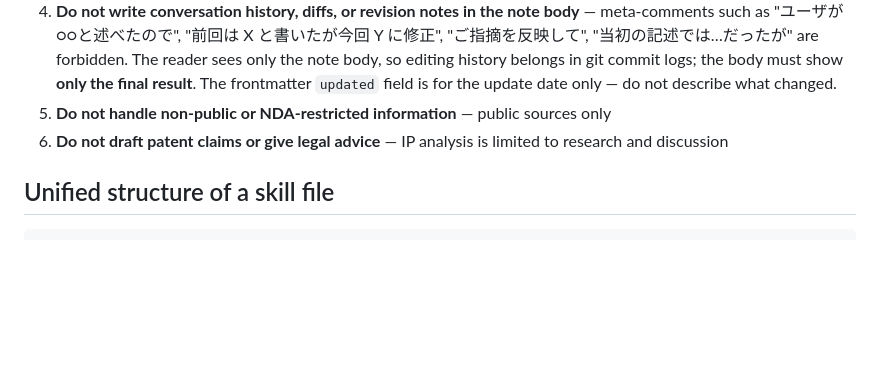
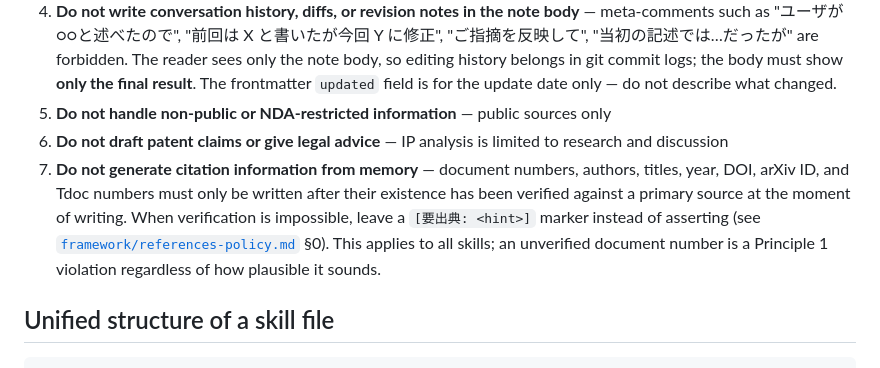
Before and after one commit to tsurukai3005/3gpp-research, a Markdown page: framework/skill-contract.md, the part around the change. GitHub-like rendering; blank space fills up the shorter version.

```diff
--- a/framework/skill-contract.md
+++ b/framework/skill-contract.md
@@ -26,6 +26,7 @@ The following always apply during skill execution. Individual skills should not
 4. **Do not write conversation history, diffs, or revision notes in the note body** — meta-comments such as "ユーザが○○と述べたので", "前回は X と書いたが今回 Y に修正", "ご指摘を反映して", "当初の記述では…だったが" are forbidden. The reader sees only the note body, so editing history belongs in git commit logs; the body must show **only the final result**. The frontmatter `updated` field is for the update date only — do not describe what changed.
 5. **Do not handle non-public or NDA-restricted information** — public sources only
 6. **Do not draft patent claims or give legal advice** — IP analysis is limited to research and discussion
+7. **Do not generate citation information from memory** — document numbers, authors, titles, year, DOI, arXiv ID, and Tdoc numbers must only be written after their existence has been verified against a primary source at the moment of writing. When verification is impossible, leave a `[要出典: <hint>]` marker instead of asserting (see [`framework/references-policy.md`](./references-policy.md) §0). This applies to all skills; an unverified document number is a Principle 1 violation regardless of how plausible it sounds.
 
 ## Unified structure of a skill file
 
```
Also changed, not shown: framework/references-policy.md (+34 -0 lines).
